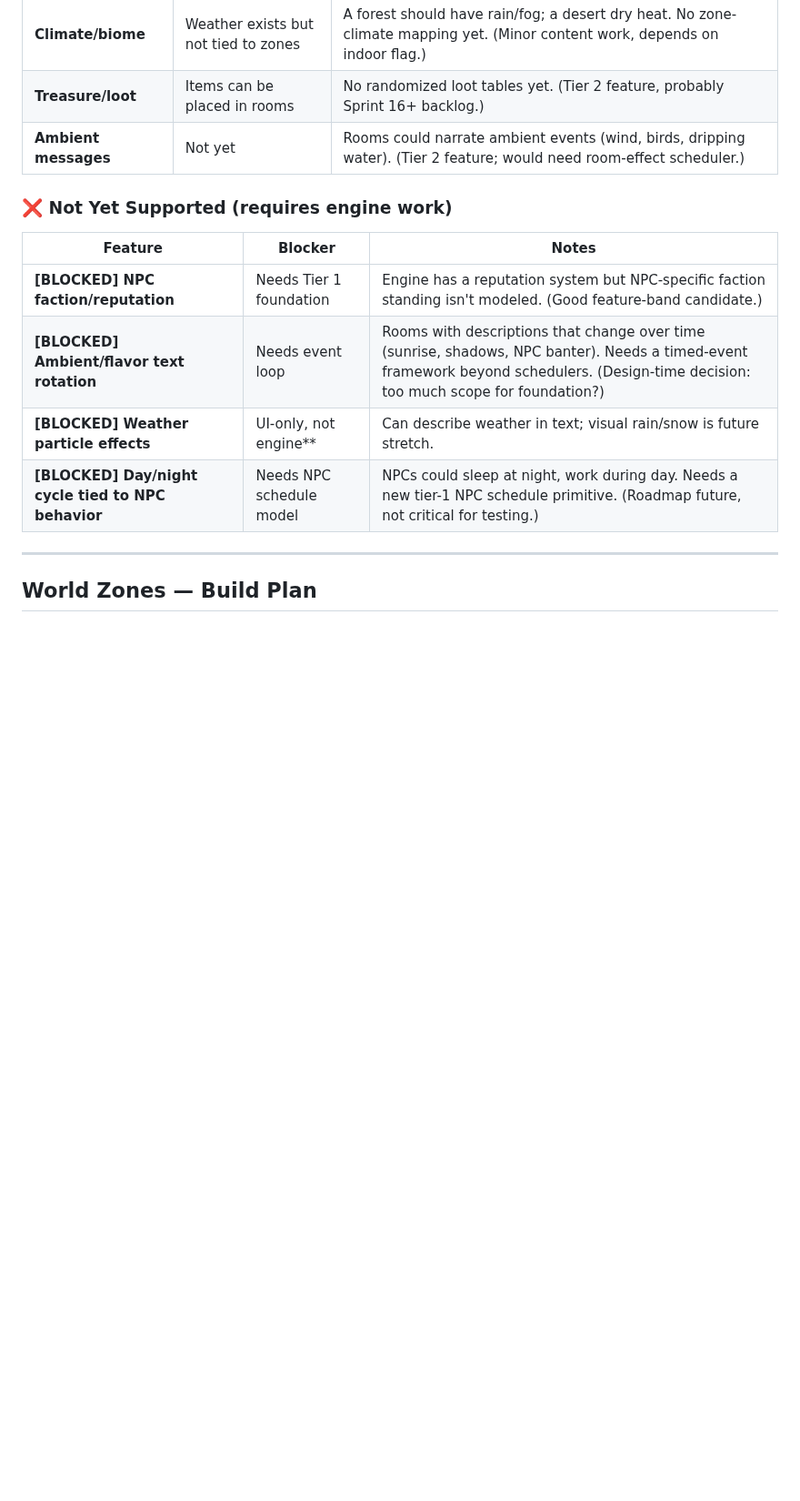
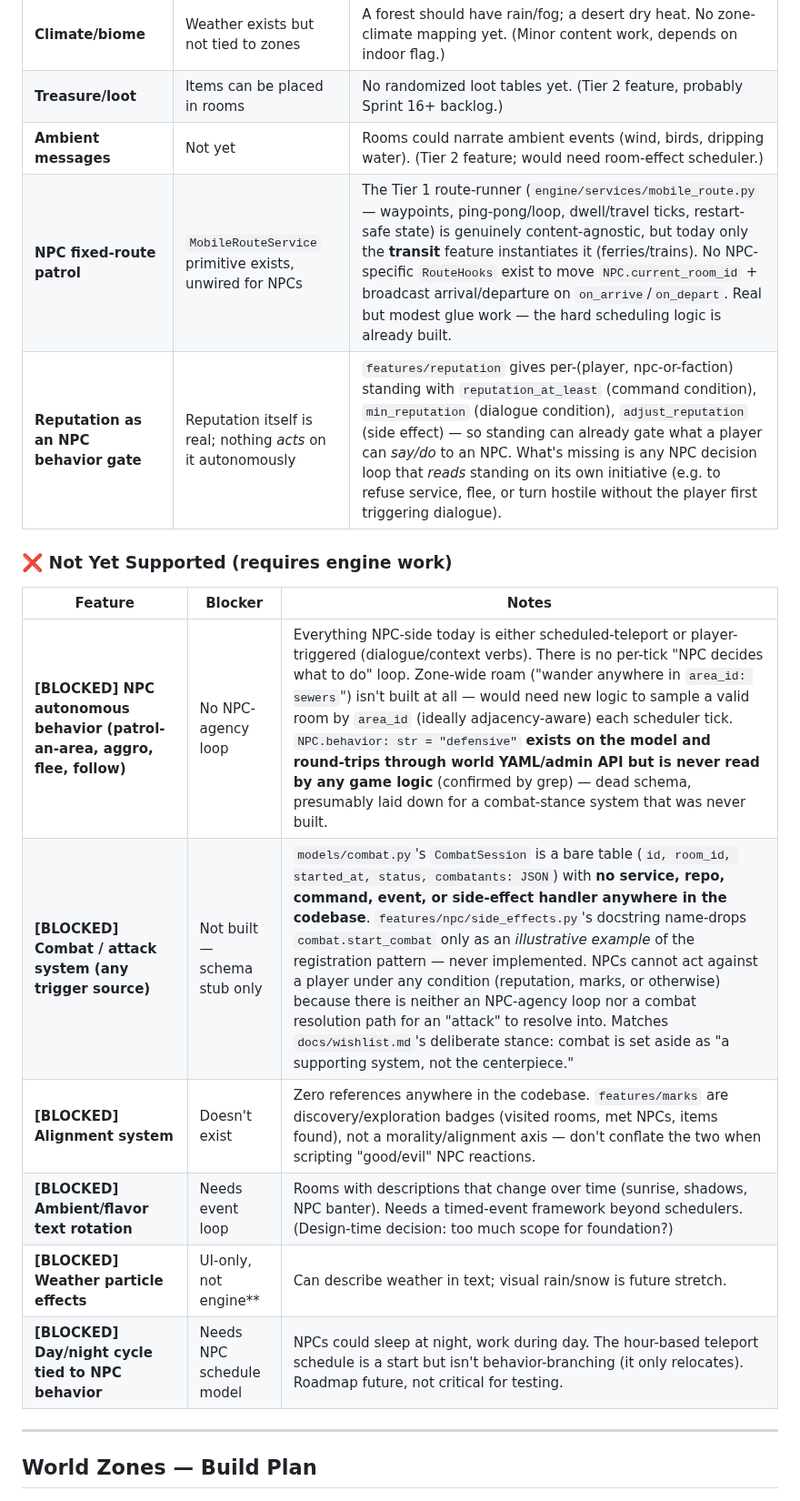
Before and after one commit to pmorgantech/lorecraft, a Markdown page: docs/world_roadmap.md, the part around one of its changes. Shown at 91% size. Drawn GitHub-style; blank space fills up the shorter version.

```diff
--- a/docs/world_roadmap.md
+++ b/docs/world_roadmap.md
@@ -37,15 +38,19 @@
 | **Climate/biome** | Weather exists but not tied to zones | A forest should have rain/fog; a desert dry heat. No zone-climate mapping yet. (Minor content work, depends on indoor flag.) |
 | **Treasure/loot** | Items can be placed in rooms | No randomized loot tables yet. (Tier 2 feature, probably Sprint 16+ backlog.) |
 | **Ambient messages** | Not yet | Rooms could narrate ambient events (wind, birds, dripping water). (Tier 2 feature; would need room-effect scheduler.) |
+| **NPC fixed-route patrol** | `MobileRouteService` primitive exists, unwired for NPCs | The Tier 1 route-runner (`engine/services/mobile_route.py` — waypoints, ping-pong/loop, dwell/travel ticks, restart-safe state) is genuinely content-agnostic, but today only the **transit** feature instantiates it (ferries/trains). No NPC-specific `RouteHooks` exist to move `NPC.current_room_id` + broadcast arrival/departure on `on_arrive`/`on_depart`. Real but modest glue work — the hard scheduling logic is already built. |
+| **Reputation as an NPC behavior gate** | Reputation itself is real; nothing *acts* on it autonomously | `features/reputation` gives per-(player, npc-or-faction) standing with `reputation_at_least` (command condition), `min_reputation` (dialogue condition), `adjust_reputation` (side effect) — so standing can already gate what a player can *say/do* to an NPC. What's missing is any NPC decision loop that *reads* standing on its own initiative (e.g. to refuse service, flee, or turn hostile without the player first triggering dialogue). |
 
 ### ❌ Not Yet Supported (requires engine work)
 
 | Feature | Blocker | Notes |
 |---------|---------|-------|
-| **[BLOCKED] NPC faction/reputation** | Needs Tier 1 foundation | Engine has a reputation system but NPC-specific faction standing isn't modeled. (Good feature-band candidate.) |
+| **[BLOCKED] NPC autonomous behavior (patrol-an-area, aggro, flee, follow)** | No NPC-agency loop | Everything NPC-side today is either scheduled-teleport or player-triggered (dialogue/context verbs). There is no per-tick "NPC decides what to do" loop. Zone-wide roam ("wander anywhere in `area_id: sewers`") isn't built at all — would need new logic to sample a valid room by `area_id` (ideally adjacency-aware) each scheduler tick. `NPC.behavior: str = "defensive"` **exists on the model and round-trips through world YAML/admin API but is never read by any game logic** (confirmed by grep) — dead schema, presumably laid down for a combat-stance system that was never built. |
+| **[BLOCKED] Combat / attack system (any trigger source)** | Not built — schema stub only | `models/combat.py`'s `CombatSession` is a bare table (`id, room_id, started_at, status, combatants: JSON`) with **no service, repo, command, event, or side-effect handler anywhere in the codebase**. `features/npc/side_effects.py`'s docstring name-drops `combat.start_combat` only as an *illustrative example* of the registration pattern — never implemented. NPCs cannot act against a player under any condition (reputation, marks, or otherwise) because there is neither an NPC-agency loop nor a combat resolution path for an "attack" to resolve into. Matches `docs/wishlist.md`'s deliberate stance: combat is set aside as "a supporting system, not the centerpiece." |
+| **[BLOCKED] Alignment system** | Doesn't exist | Zero references anywhere in the codebase. `features/marks` are discovery/exploration badges (visited rooms, met NPCs, items found), not a morality/alignment axis — don't conflate the two when scripting "good/evil" NPC reactions. |
 | **[BLOCKED] Ambient/flavor text rotation** | Needs event loop | Rooms with descriptions that change over time (sunrise, shadows, NPC banter). Needs a timed-event framework beyond schedulers. (Design-time decision: too much scope for foundation?) |
 | **[BLOCKED] Weather particle effects** | UI-only, not engine** | Can describe weather in text; visual rain/snow is future stretch. |
-| **[BLOCKED] Day/night cycle tied to NPC behavior** | Needs NPC schedule model | NPCs could sleep at night, work during day. Needs a new tier-1 NPC schedule primitive. (Roadmap future, not critical for testing.) |
+| **[BLOCKED] Day/night cycle tied to NPC behavior** | Needs NPC schedule model | NPCs could sleep at night, work during day. The hour-based teleport schedule is a start but isn't behavior-branching (it only relocates). Roadmap future, not critical for testing. |
 
 ---
 
```
Also changed, not shown: other parts of docs/world_roadmap.md (+15 -7 lines).
